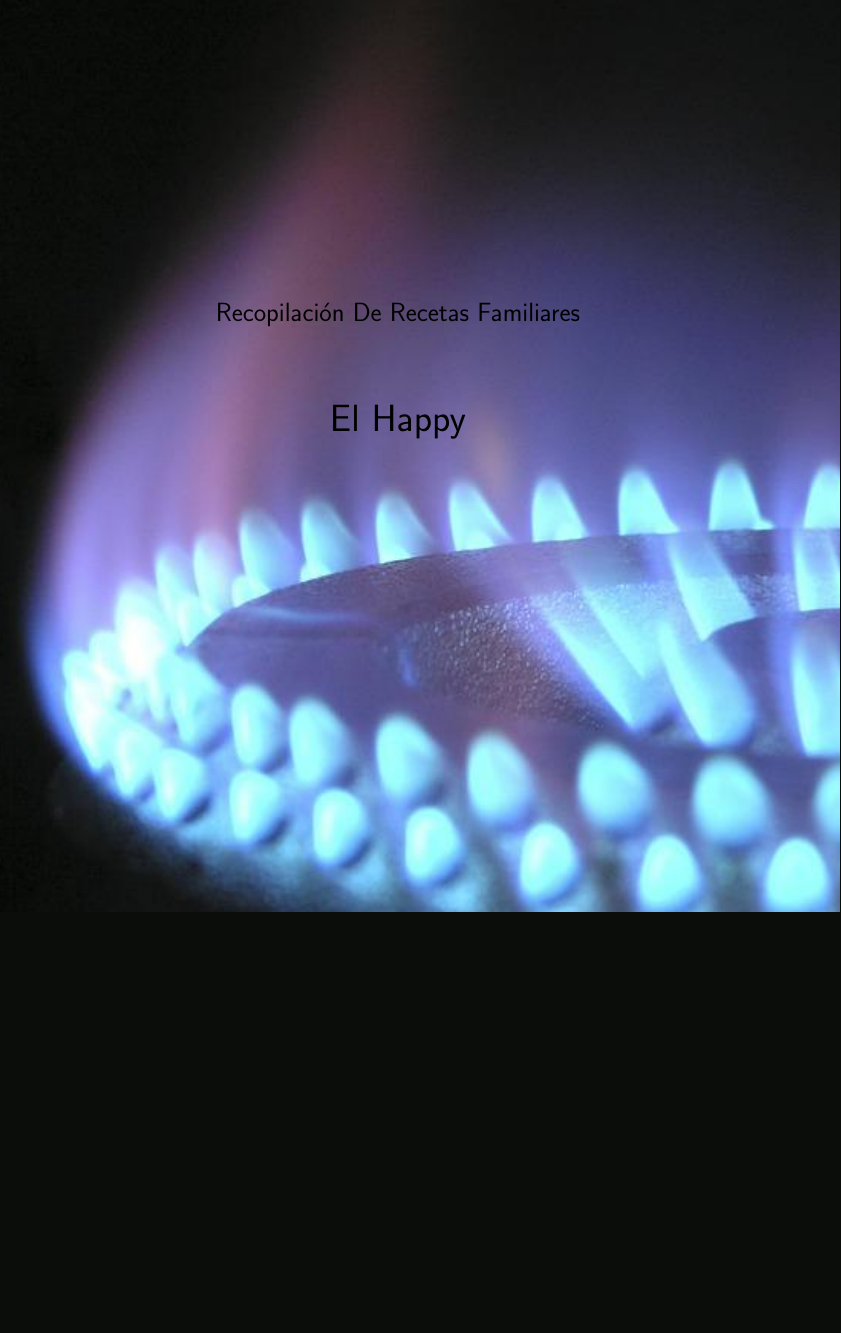
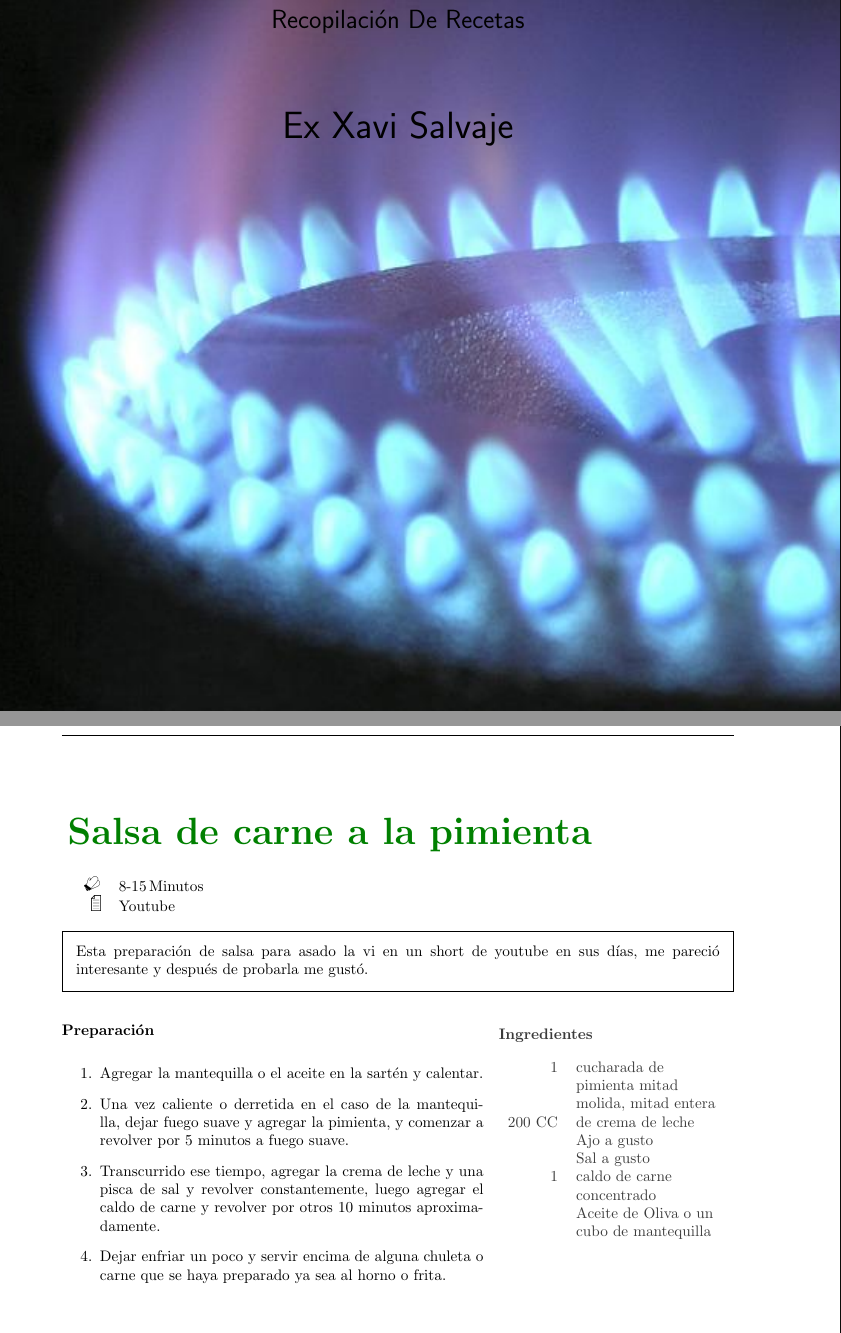
Before and after one commit to fotosycaptura/MiRecetario, a LaTeX document (Recetario.tex, which reads src/salsas/salsa-carne-pimienta.tex): part of page 1 of 30 before the commit and two parts of pages 1 and 10 of 31 after it, the two joined at a grey line, cut so that both start at the same text, the shorter picture padded with empty space. Compiled offline with pdfLaTeX.

Commit message:
Nueva receta

```diff
--- a/Recetario.tex
+++ b/Recetario.tex
@@ -36,9 +41,10 @@ pdfkeywords={recetas, cocina}
     hinthead = Tips
 }
 
-% Título
-\title{Recopilación De Recetas Familiares}
-\author{El Happy}
+
+
+\title{\titulo}
+\author{\yo}
 
 % Imagen de fondo de Borrador
 %\usepackage{eso-pic} % imagen de fondo
@@ -66,9 +72,9 @@ pdfkeywords={recetas, cocina}
 \centering
 \vspace*{5cm}
 \par\normalfont\fontsize{35}{35}\sffamily\selectfont
-{\LARGE Recopilación De Recetas Familiares}\par % Book title
+{\LARGE \titulo}\par % Book title
 \vspace*{1cm}
-{\Huge El Happy}\par % Author name
+{\Huge \yo}\par % Author name
 \endgroup
 
 %----------------------------------------------------------------------------------------
--- /dev/null
+++ b/src/salsas/salsa-carne-pimienta.tex
@@ -0,0 +1,26 @@
+%Salsa carne a la pimienta
+\newpage
+%\thispagestyle{empty}
+\begin{recipe}[source={Youtube},
+	preparationtime={\unit[8-15]{Minutos}}
+	]{Salsa de carne a la pimienta}
+	\introduction{
+		Esta preparación de salsa para asado la vi en un short de youtube en sus días, me pareció interesante y después de probarla me gustó.
+	}
+	\ingredients{
+		1 & cucharada de pimienta mitad molida, mitad entera \\
+		200 CC & de crema de leche \\
+		& Ajo a gusto \\
+		& Sal a gusto \\
+		1& caldo de carne concentrado \\
+		& Aceite de Oliva o un cubo de mantequilla
+	}
+	\preparation{
+		\begin{enumerate}
+			\item Agregar la mantequilla o el aceite en la sartén y calentar.
+			\item Una vez caliente o derretida en el caso de la mantequilla, dejar fuego suave y agregar la pimienta, y comenzar a revolver por 5 minutos a fuego suave.
+			\item Transcurrido ese tiempo, agregar la crema de leche y una pisca de sal y revolver constantemente, luego agregar el caldo de carne y revolver por otros 10 minutos aproximadamente.
+			\item Dejar enfriar un poco y servir encima de alguna chuleta o carne que se haya preparado ya sea al horno o frita.
+		\end{enumerate}
+	}
+\end{recipe}
```
Also changed, not shown: src/dedicatoria.tex (+1 -1 lines), Recetario.pdf, Recetario.tex (16 more changed lines).
